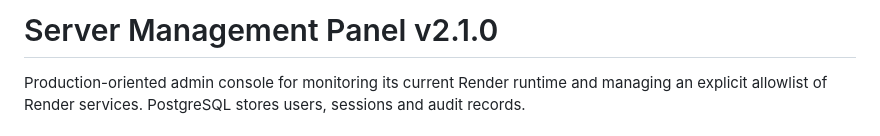
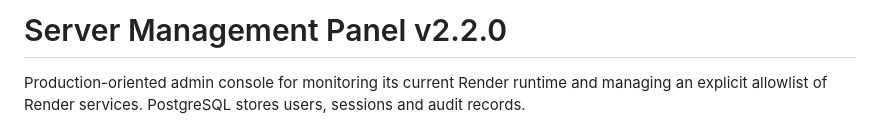
Before and after one commit to ngogiaidy56-eng/server-management-panel, a Markdown page: README.md, the part around the change. Rendered like a GitHub page.

Commit message:
docs: bump release version to v2.2.0

```diff
--- a/README.md
+++ b/README.md
@@ -1,4 +1,4 @@
-# Server Management Panel v2.1.0
+# Server Management Panel v2.2.0
 
 Production-oriented admin console for monitoring its current Render runtime and managing an explicit allowlist of Render services. PostgreSQL stores users, sessions and audit records.
 
```
